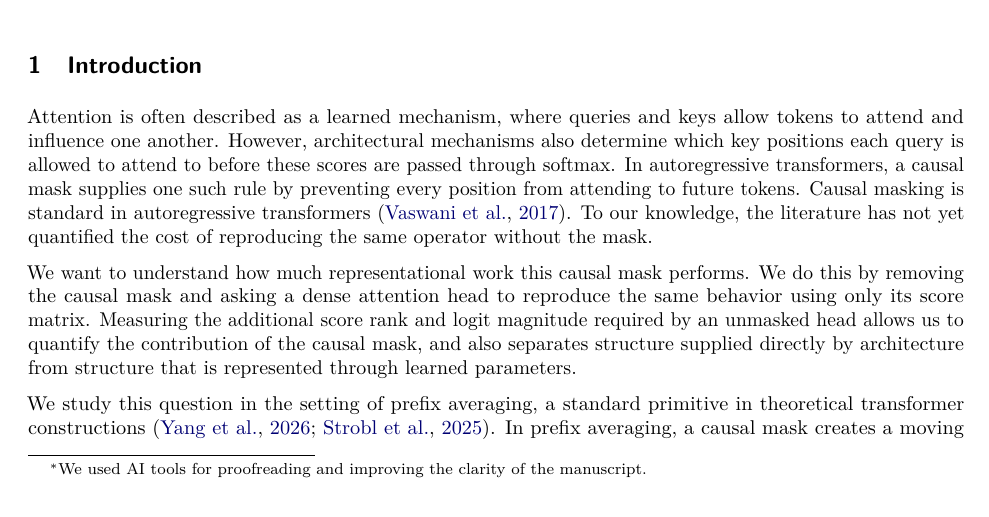
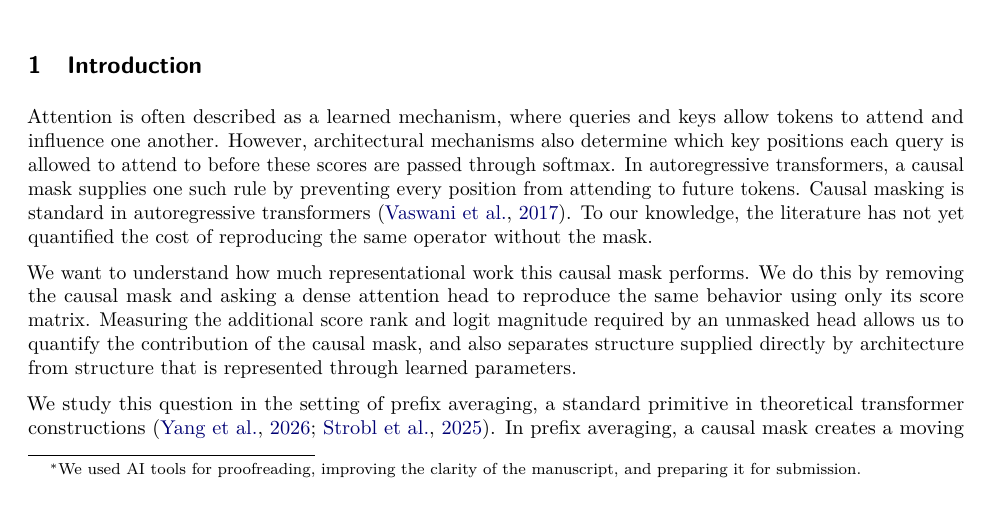
Before and after one commit to apricityhal/rank-logit-law-public, a LaTeX paper (rank_logit_law_final.tex): part of page 1 of 18, cut so that both start at the same text. Compiled offline with pdfLaTeX.

Commit message:
Extend the AI-tools disclosure to cover submission preparation
Co-Authored-By: Claude Fable 5 <noreply@anthropic.com>

```diff
--- a/rank_logit_law_final.tex
+++ b/rank_logit_law_final.tex
@@ -32,8 +32,8 @@
 \newcommand{\softmax}{\operatorname{softmax}}
 \newcommand{\Stirling}[2]{\genfrac{\{}{\}}{0pt}{}{#1}{#2}}
 \title{What a causal mask is worth:\\
-a rank--logit law for prefix averaging\thanks{We used AI tools for proofreading
-and improving the clarity of the manuscript.}}
+a rank--logit law for prefix averaging\thanks{We used AI tools for proofreading,
+improving the clarity of the manuscript, and preparing it for submission.}}
 
 % Authors must not appear in the submitted version. They are hidden by the
 % tmlr package as long as neither [accepted] nor [preprint] is used.
```
Also changed, not shown: rank_logit_law_final.pdf.
